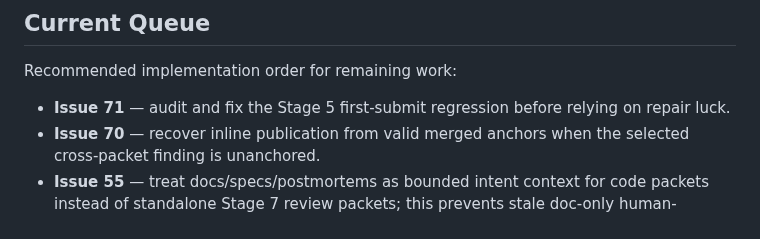
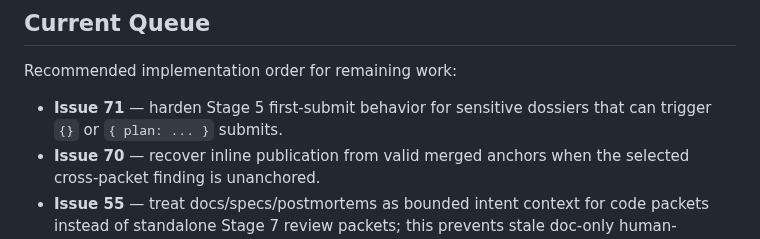
Before and after one commit to 0xPolygon/codegenie, a Markdown page: plans/README.md, the part around the change. Rendered like a GitHub page.

Commit message:
plan draft

```diff
--- a/plans/README.md
+++ b/plans/README.md
@@ -80,7 +80,7 @@ This directory tracks implementation plans for confirmed improvements. Status va
 
 Recommended implementation order for remaining work:
 
-- **Issue 71** — audit and fix the Stage 5 first-submit regression before relying on repair luck.
+- **Issue 71** — harden Stage 5 first-submit behavior for sensitive dossiers that can trigger `{}` or `{ plan: ... }` submits.
 - **Issue 70** — recover inline publication from valid merged anchors when the selected cross-packet finding is unanchored.
 - **Issue 55** — treat docs/specs/postmortems as bounded intent context for code packets instead of standalone Stage 7 review packets; this prevents stale doc-only human-attention notes and fixes coverage wording.
 
```
Also changed, not shown: plans/71-issue-71-stage-5-first-submit-regression-audit.md (+7 -2 lines).
